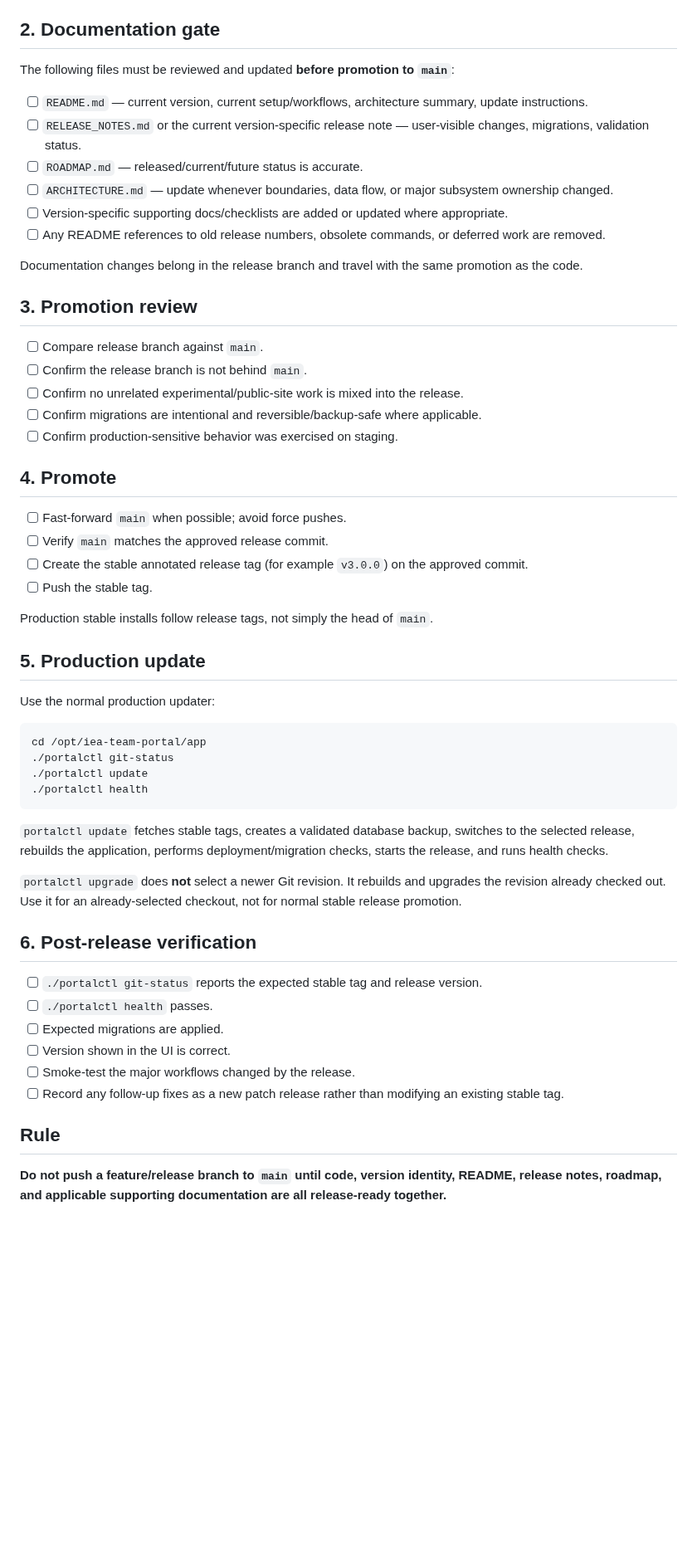
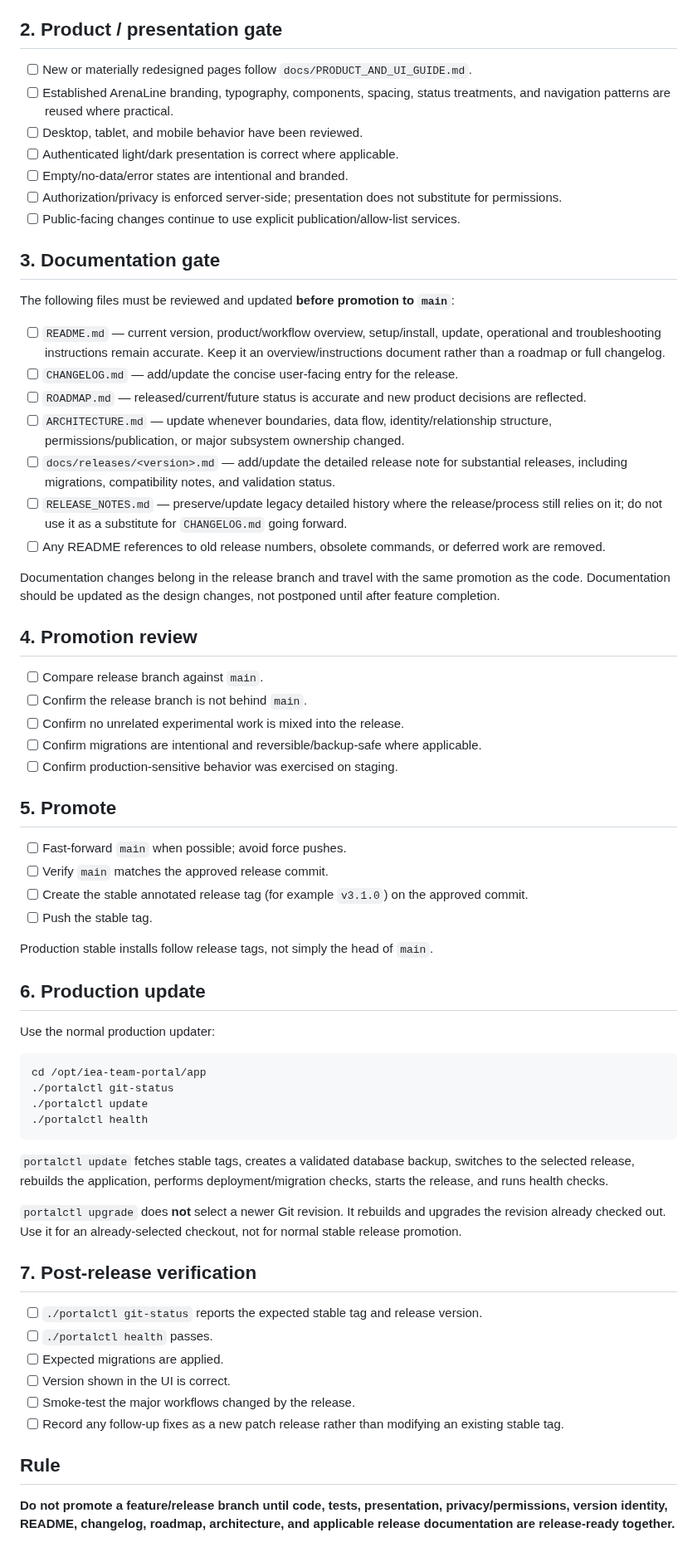
Before and after one commit to mcangeli/iea-team-portal, a Markdown page: RELEASE_CHECKLIST.md, the part around the change. Shown at 83% size. GitHub-like rendering; blank space fills up the shorter version.

Commit message:
docs: strengthen branding and changelog release gates

```diff
--- a/RELEASE_CHECKLIST.md
+++ b/RELEASE_CHECKLIST.md
@@ -12,37 +12,48 @@ A release is **not ready to move to `main` or receive a stable tag** until every
 - [ ] `python manage.py check` / deployment preflight passes.
 - [ ] The full `portal` test suite passes on staging.
 
-## 2. Documentation gate
+## 2. Product / presentation gate
+
+- [ ] New or materially redesigned pages follow `docs/PRODUCT_AND_UI_GUIDE.md`.
+- [ ] Established ArenaLine branding, typography, components, spacing, status treatments, and navigation patterns are reused where practical.
+- [ ] Desktop, tablet, and mobile behavior have been reviewed.
+- [ ] Authenticated light/dark presentation is correct where applicable.
+- [ ] Empty/no-data/error states are intentional and branded.
+- [ ] Authorization/privacy is enforced server-side; presentation does not substitute for permissions.
+- [ ] Public-facing changes continue to use explicit publication/allow-list services.
+
+## 3. Documentation gate
 
 The following files must be reviewed and updated **before promotion to `main`**:
 
-- [ ] `README.md` — current version, current setup/workflows, architecture summary, update instructions.
-- [ ] `RELEASE_NOTES.md` or the current version-specific release note — user-visible changes, migrations, validation status.
-- [ ] `ROADMAP.md` — released/current/future status is accurate.
-- [ ] `ARCHITECTURE.md` — update whenever boundaries, data flow, or major subsystem ownership changed.
-- [ ] Version-specific supporting docs/checklists are added or updated where appropriate.
+- [ ] `README.md` — current version, product/workflow overview, setup/install, update, operational and troubleshooting instructions remain accurate. Keep it an overview/instructions document rather than a roadmap or full changelog.
+- [ ] `CHANGELOG.md` — add/update the concise user-facing entry for the release.
+- [ ] `ROADMAP.md` — released/current/future status is accurate and new product decisions are reflected.
+- [ ] `ARCHITECTURE.md` — update whenever boundaries, data flow, identity/relationship structure, permissions/publication, or major subsystem ownership changed.
+- [ ] `docs/releases/<version>.md` — add/update the detailed release note for substantial releases, including migrations, compatibility notes, and validation status.
+- [ ] `RELEASE_NOTES.md` — preserve/update legacy detailed history where the release/process still relies on it; do not use it as a substitute for `CHANGELOG.md` going forward.
 - [ ] Any README references to old release numbers, obsolete commands, or deferred work are removed.
 
-Documentation changes belong in the release branch and travel with the same promotion as the code.
+Documentation changes belong in the release branch and travel with the same promotion as the code. Documentation should be updated as the design changes, not postponed until after feature completion.
 
-## 3. Promotion review
+## 4. Promotion review
 
 - [ ] Compare release branch against `main`.
 - [ ] Confirm the release branch is not behind `main`.
-- [ ] Confirm no unrelated experimental/public-site work is mixed into the release.
+- [ ] Confirm no unrelated experimental work is mixed into the release.
 - [ ] Confirm migrations are intentional and reversible/backup-safe where applicable.
 - [ ] Confirm production-sensitive behavior was exercised on staging.
 
-## 4. Promote
+## 5. Promote
 
 - [ ] Fast-forward `main` when possible; avoid force pushes.
 - [ ] Verify `main` matches the approved release commit.
-- [ ] Create the stable annotated release tag (for example `v3.0.0`) on the approved commit.
+- [ ] Create the stable annotated release tag (for example `v3.1.0`) on the approved commit.
 - [ ] Push the stable tag.
 
 Production stable installs follow release tags, not simply the head of `main`.
 
-## 5. Production update
+## 6. Production update
 
 Use the normal production updater:
 
@@ -57,7 +68,7 @@ cd /opt/iea-team-portal/app
 
 `portalctl upgrade` does **not** select a newer Git revision. It rebuilds and upgrades the revision already checked out. Use it for an already-selected checkout, not for normal stable release promotion.
 
-## 6. Post-release verification
+## 7. Post-release verification
 
 - [ ] `./portalctl git-status` reports the expected stable tag and release version.
 - [ ] `./portalctl health` passes.
@@ -68,4 +79,4 @@ cd /opt/iea-team-portal/app
 
 ## Rule
 
-**Do not push a feature/release branch to `main` until code, version identity, README, release notes, roadmap, and applicable supporting documentation are all release-ready together.**
+**Do not promote a feature/release branch until code, tests, presentation, privacy/permissions, version identity, README, changelog, roadmap, architecture, and applicable release documentation are release-ready together.**
```
